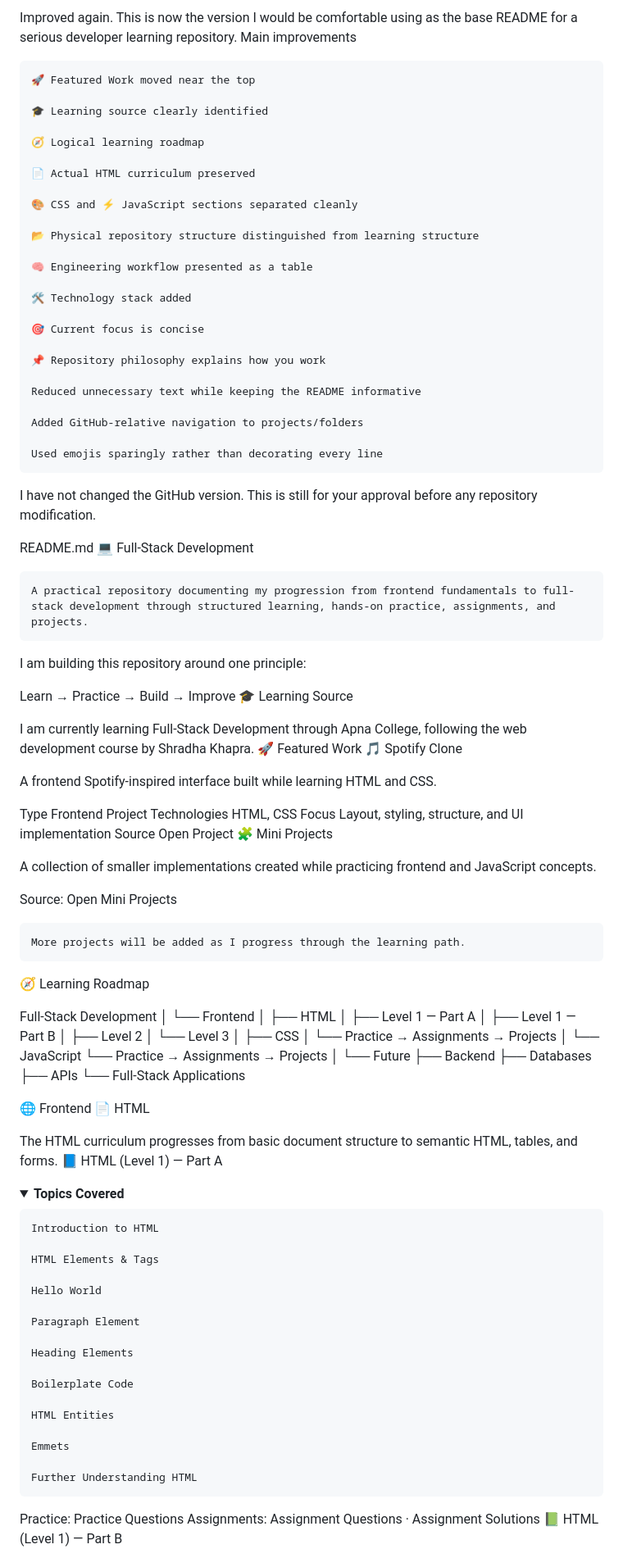
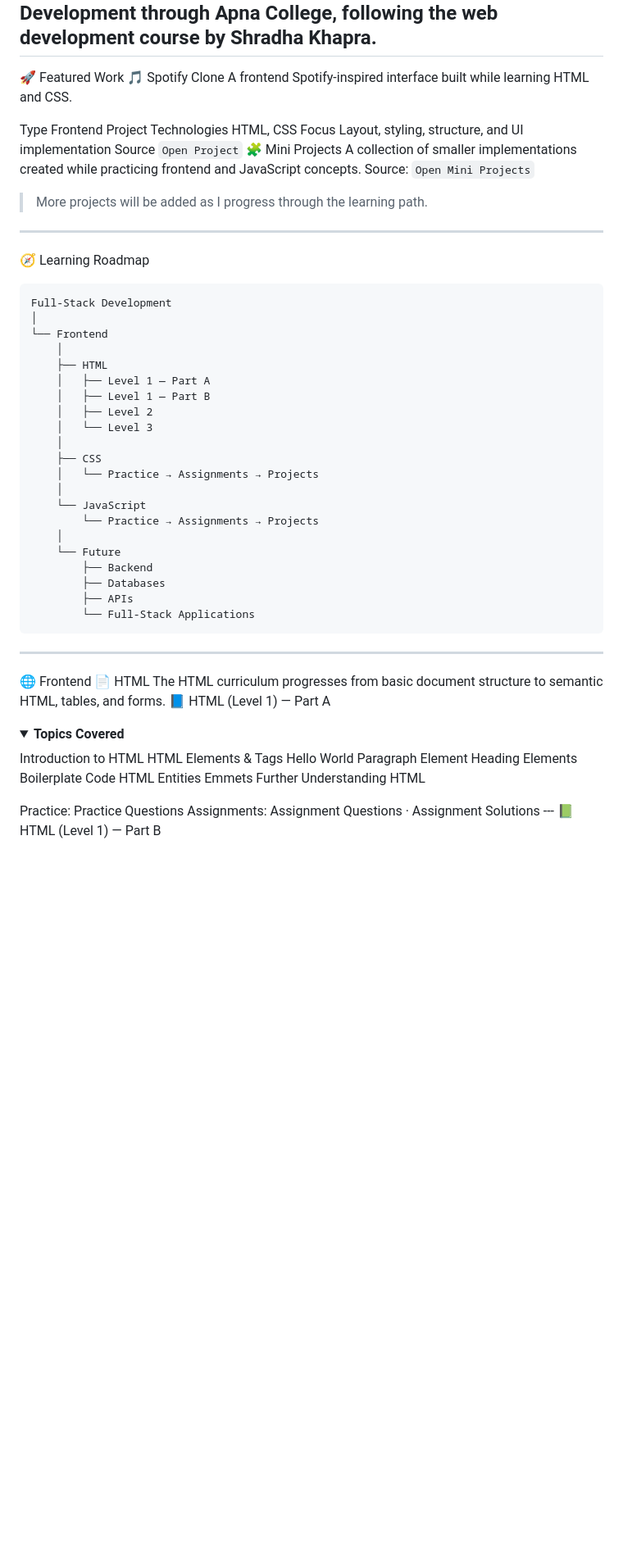
Before and after one commit to SauravPandey56/Full-Stack, a Markdown page: README.md, the part around one of its changes. Shown at 82% size. Rendered like a GitHub page; folded sections open; blank space fills up the shorter version.

````diff
--- a/README.md
+++ b/README.md
@@ -153,66 +7,20 @@ improvr
-Improved again. This is now the version I would be comfortable using as the base README for a serious developer learning repository.
-Main improvements
-
-    🚀 Featured Work moved near the top
-
-    🎓 Learning source clearly identified
-
-    🧭 Logical learning roadmap
-
-    📄 Actual HTML curriculum preserved
-
-    🎨 CSS and ⚡ JavaScript sections separated cleanly
-
-    📂 Physical repository structure distinguished from learning structure
-
-    🧠 Engineering workflow presented as a table
-
-    🛠️ Technology stack added
-
-    🎯 Current focus is concise
-
-    📌 Repository philosophy explains how you work
-
-    Reduced unnecessary text while keeping the README informative
-
-    Added GitHub-relative navigation to projects/folders
-
-    Used emojis sparingly rather than decorating every line
-
-I have not changed the GitHub version. This is still for your approval before any repository modification.
-
-
-README.md
-💻 Full-Stack Development
-
-    A practical repository documenting my progression from frontend fundamentals to full-stack development through structured learning, hands-on practice, assignments, and projects.
-
-I am building this repository around one principle:
-
-Learn → Practice → Build → Improve
-🎓 Learning Source
-
 I am currently learning Full-Stack Development through Apna College, following the web development course by Shradha Khapra.
+---
 🚀 Featured Work
 🎵 Spotify Clone
-
 A frontend Spotify-inspired interface built while learning HTML and CSS.
-
 
 Type	Frontend Project
 Technologies	HTML, CSS
 Focus	Layout, styling, structure, and UI implementation
-Source	Open Project
+Source	`Open Project`
 🧩 Mini Projects
-
 A collection of smaller implementations created while practicing frontend and JavaScript concepts.
-
-Source: Open Mini Projects
-
-    More projects will be added as I progress through the learning path.
-
+Source: `Open Mini Projects`
+> More projects will be added as I progress through the learning path.
+---
 🧭 Learning Roadmap
-
+```text
 Full-Stack Development
 │
 └── Frontend
@@ -234,35 +42,25 @@ Full-Stack Development
         ├── Databases
         ├── APIs
         └── Full-Stack Applications
-
+```
+---
 🌐 Frontend
 📄 HTML
-
 The HTML curriculum progresses from basic document structure to semantic HTML, tables, and forms.
 📘 HTML (Level 1) — Part A
-
-<details> <summary><strong>Topics Covered</strong></summary>
-
-    Introduction to HTML
-
-    HTML Elements & Tags
-
-    Hello World
-
-    Paragraph Element
-
-    Heading Elements
-
-    Boilerplate Code
-
-    HTML Entities
-
-    Emmets
-
-    Further Understanding HTML
-
+<details>
+<summary><strong>Topics Covered</strong></summary>
+Introduction to HTML
+HTML Elements & Tags
+Hello World
+Paragraph Element
+Heading Elements
+Boilerplate Code
+HTML Entities
+Emmets
+Further Understanding HTML
 </details>
-
 Practice: Practice Questions
 Assignments: Assignment Questions · Assignment Solutions
+---
 📗 HTML (Level 1) — Part B
````
Also changed, not shown: other parts of README.md (+82 -293 lines).
